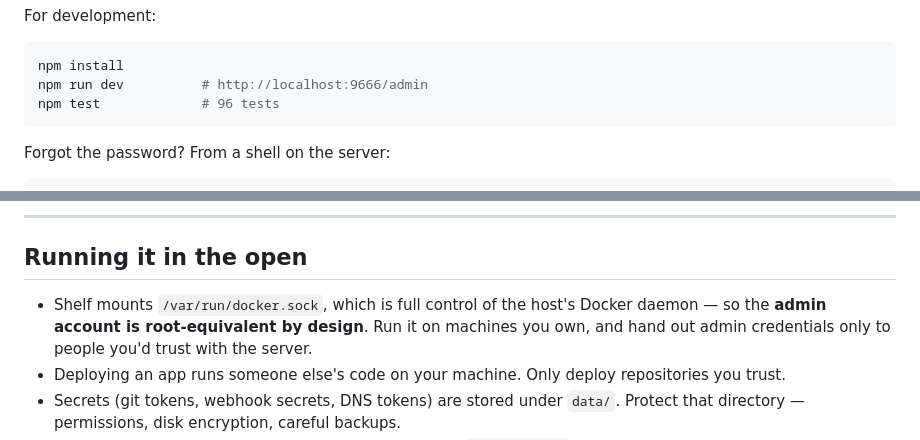
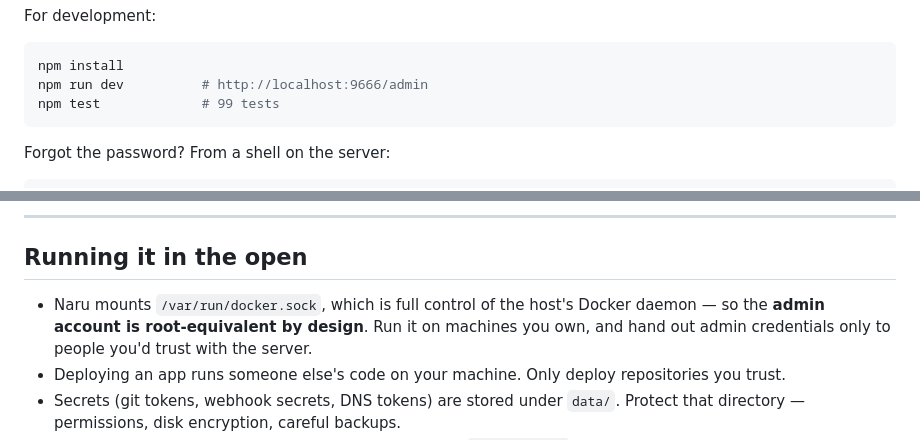
Before and after one commit to KangminNa/shelf, a Markdown page: README.en.md, 2 parts joined by grey strips. Drawn GitHub-style.

````diff
--- a/README.en.md
+++ b/README.en.md
@@ -80,7 +98,7 @@ For development:
 ```bash
 npm install
 npm run dev          # http://localhost:9666/admin
-npm test             # 96 tests
+npm test             # 99 tests
 ```
 
 Forgot the password? From a shell on the server:
@@ -148,7 +166,7 @@ core/src/
 
 ## Running it in the open
 
-- Shelf mounts `/var/run/docker.sock`, which is full control of the host's Docker daemon — so the **admin account is
+- Naru mounts `/var/run/docker.sock`, which is full control of the host's Docker daemon — so the **admin account is
   root-equivalent by design**. Run it on machines you own, and hand out admin credentials only to people you'd trust with the server.
 - Deploying an app runs someone else's code on your machine. Only deploy repositories you trust.
 - Secrets (git tokens, webhook secrets, DNS tokens) are stored under `data/`. Protect that directory — permissions, disk encryption, careful backups.
````
Also changed, not shown: other parts of README.en.md (+26 -8 lines), 1 other file.
